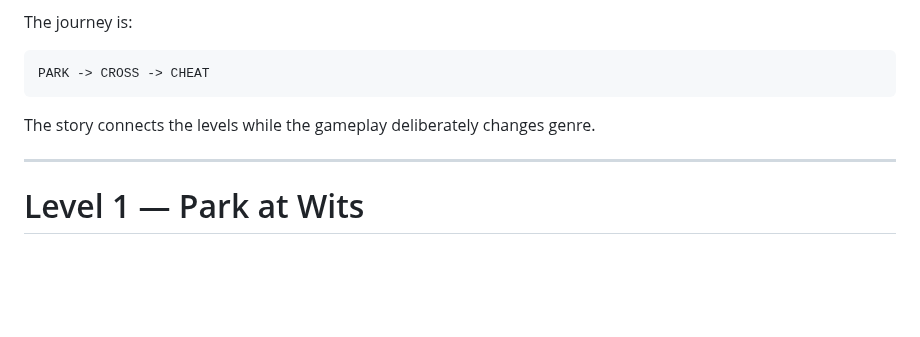
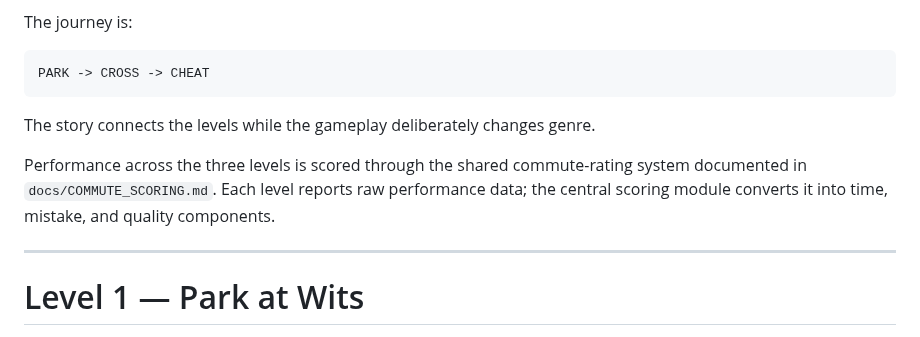
Before and after one commit to DeanFeldman/Wits-commute-simulator, a Markdown page: docs/GAME_DESIGN.md, the part around the change. Drawn GitHub-style; blank space fills up the shorter version.

Commit message:
Reference commute scoring in game design

````diff
--- a/docs/GAME_DESIGN.md
+++ b/docs/GAME_DESIGN.md
@@ -13,6 +13,8 @@ PARK -> CROSS -> CHEAT
 ```
 
 The story connects the levels while the gameplay deliberately changes genre.
+
+Performance across the three levels is scored through the shared commute-rating system documented in `docs/COMMUTE_SCORING.md`. Each level reports raw performance data; the central scoring module converts it into time, mistake, and quality components.
 
 ---
 
````
